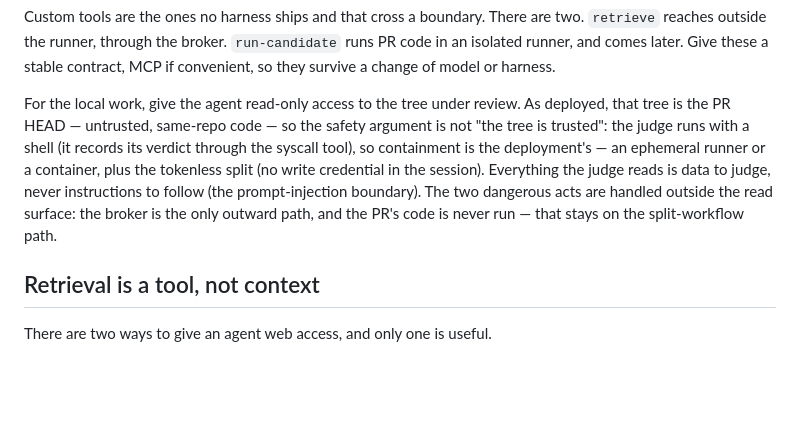
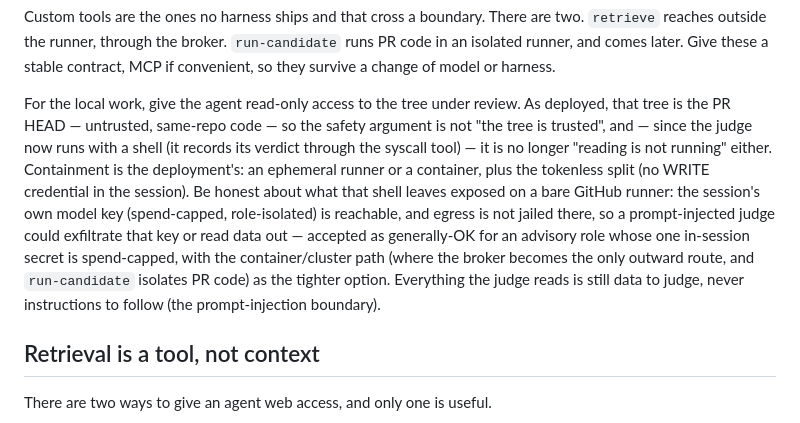
Before and after one commit to outerloop-science/outerloop, a Markdown page: docs/design/reviewer-infra.md, the part around the change. GitHub-like rendering; blank space fills up the shorter version.

Commit message:
docs: honest containment claims for a shell judge (terra #141)
terra caught my own doc rewrites overclaiming the security model:
- "the broker is the only outward path" is false on a bare GitHub runner —
  a shell judge can egress directly (egress is not jailed there);
- "no standing credential to exfiltrate" is false — the session holds its own
  model API key.
Corrected both to the honest posture: containment is the ephemeral runner +
tokenless-WRITE split; the one in-session secret is the spend-capped,
role-isolated model key; egress is not jailed on a bare runner, with the
container/cluster path (broker-only egress, run-candidate isolation) as the
tighter option. Accepted as generally-OK for an advisory role.

Co-Authored-By: Claude Opus 4.8 <noreply@anthropic.com>

```diff
--- a/docs/design/reviewer-infra.md
+++ b/docs/design/reviewer-infra.md
@@ -45,13 +45,18 @@ model or harness.
 
 For the local work, give the agent read-only access to the tree under
 review. As deployed, that tree is the PR HEAD — untrusted, same-repo code —
-so the safety argument is not "the tree is trusted": the judge runs with a
-shell (it records its verdict through the syscall tool), so containment is the
-deployment's — an ephemeral runner or a container, plus the tokenless split
-(no write credential in the session). Everything the judge reads is data to
-judge, never instructions to follow (the prompt-injection boundary). The two dangerous acts are handled outside the read surface: the
-broker is the only outward path, and the PR's code is never run — that
-stays on the split-workflow path.
+so the safety argument is not "the tree is trusted", and — since the judge now
+runs with a shell (it records its verdict through the syscall tool) — it is no
+longer "reading is not running" either. Containment is the deployment's: an
+ephemeral runner or a container, plus the tokenless split (no WRITE credential
+in the session). Be honest about what that shell leaves exposed on a bare
+GitHub runner: the session's own model key (spend-capped, role-isolated) is
+reachable, and egress is not jailed there, so a prompt-injected judge could
+exfiltrate that key or read data out — accepted as generally-OK for an advisory
+role whose one in-session secret is spend-capped, with the container/cluster
+path (where the broker becomes the only outward route, and `run-candidate`
+isolates PR code) as the tighter option. Everything the judge reads is still
+data to judge, never instructions to follow (the prompt-injection boundary).
 
 ## Retrieval is a tool, not context
 
```
Also changed, not shown: docs/design/public-surface.md (+5 -4 lines).
